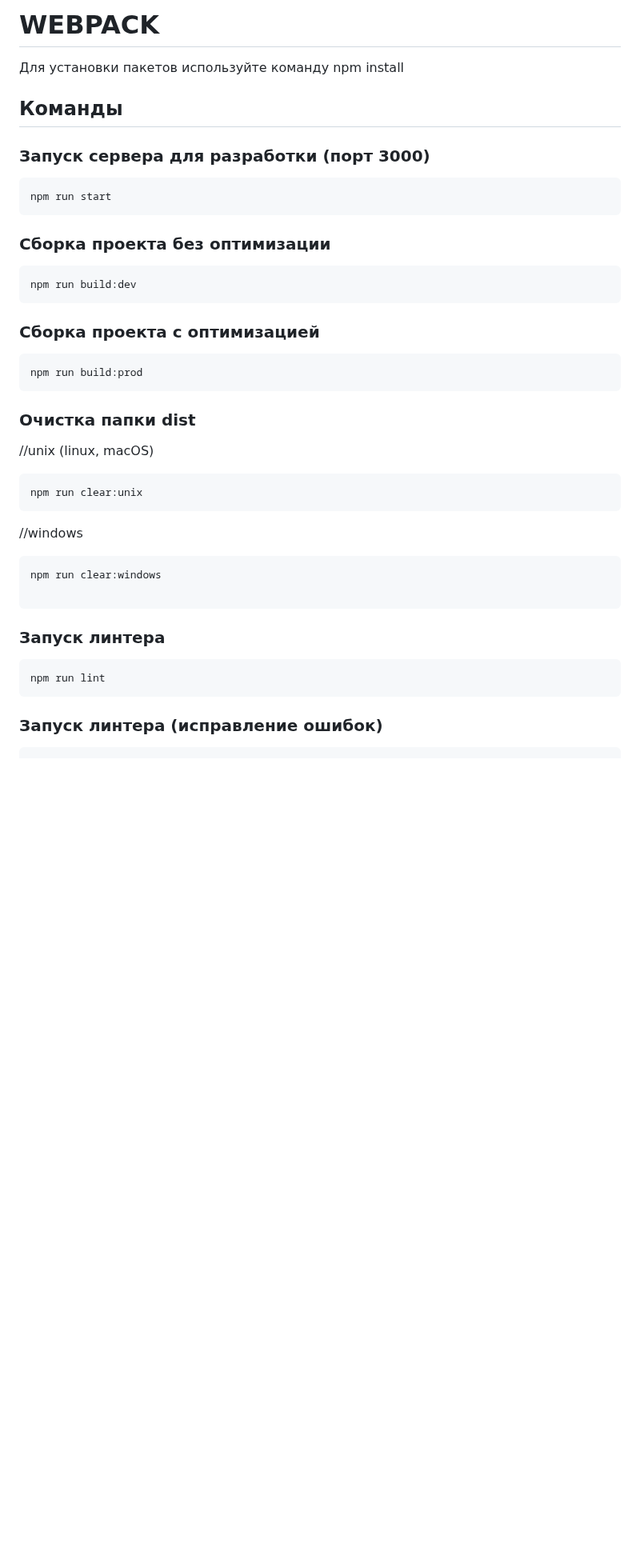
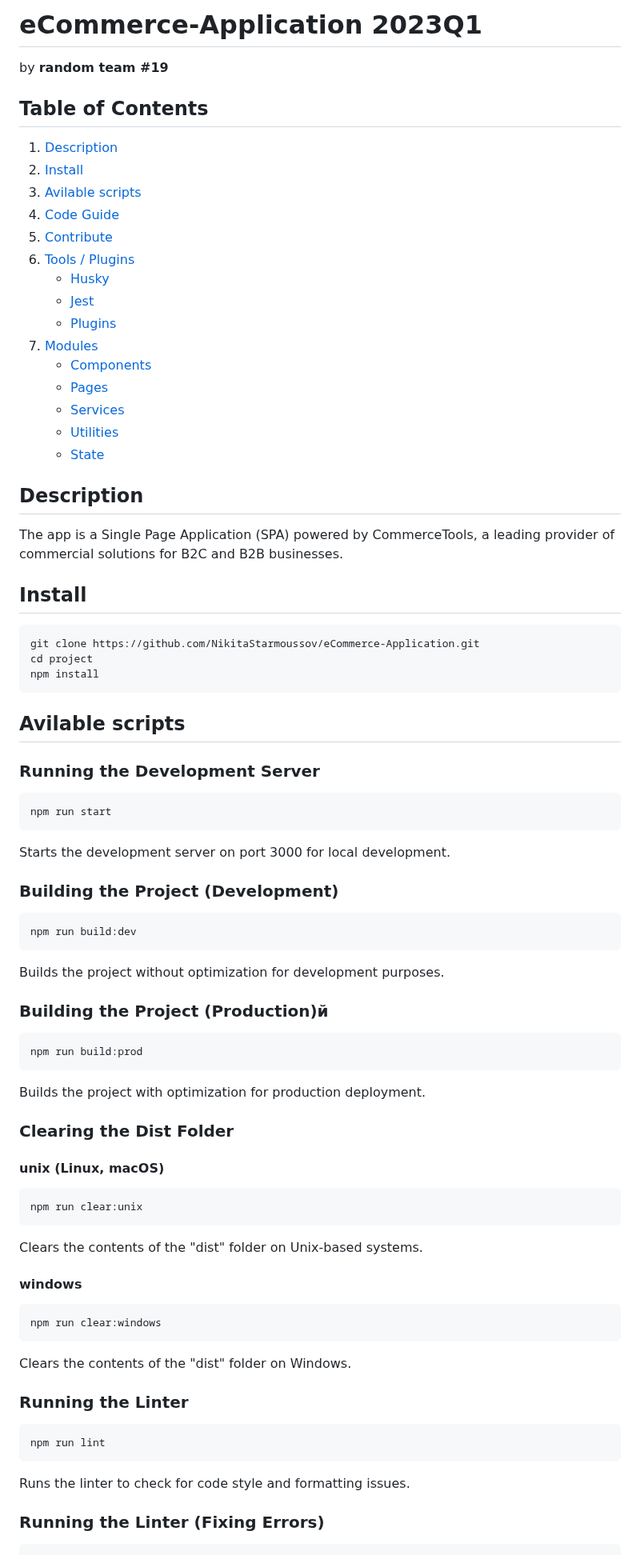
Before and after one commit to aleksem07/eCommerce-App, a Markdown page: README.md, the part around one of its changes. Shown at 80% size. Drawn GitHub-style; blank space fills up the shorter version.

Commit message:
docs: add description in english

````diff
--- a/README.md
+++ b/README.md
@@ -1,49 +1,89 @@
-# WEBPACK
+# eCommerce-Application 2023Q1
 
-Для установки пакетов используйте команду npm install
+by **random team #19**
 
-## Команды
+## Table of Contents
+1. [Description](#Description)
+2. [Install](#install)
+3. [Avilable scripts](#Avilable-scripts)
+4. [Code Guide](#Code-Guide)
+5. [Contribute](#Contribute)
+6. [Tools / Plugins](#Tools-/-Plugins)
+   - [Husky](#Husky)
+   - [Jest](#Jest)
+   - [Plugins](#VS-Code-Plugins)
+7. [Modules](#Modules)
+   - [Components](#Components)
+   - [Pages](#Pages)
+   - [Services](#Services)
+   - [Utilities](#Utilities)
+   - [State](#State)
 
-### Запуск сервера для разработки (порт 3000)
+## Description
+
+The app is a Single Page Application (SPA) powered by CommerceTools, a leading provider of commercial solutions for B2C and B2B businesses.
+
+## Install
+
+```shell
+git clone https://github.com/NikitaStarmoussov/eCommerce-Application.git
+cd project
+npm install
+```
+
+## Avilable scripts
+
+### Running the Development Server
 
 ```shell
 npm run start
 ```
 
-### Сборка проекта без оптимизации
+Starts the development server on port 3000 for local development.
+
+### Building the Project (Development)
 
 ```shell
 npm run build:dev
 ```
 
-### Сборка проекта с оптимизацией
+Builds the project without optimization for development purposes.
+
+### Building the Project (Production)й
 
 ```shell
 npm run build:prod
 ```
 
-### Очистка папки dist
+Builds the project with optimization for production deployment.
 
-//unix (linux, macOS)
+### Clearing the Dist Folder
+
+#### unix (Linux, macOS)
 
 ```shell
 npm run clear:unix
 ```
 
-//windows
+Clears the contents of the "dist" folder on Unix-based systems.
+
+#### windows
 
 ```shell
 npm run clear:windows
-
 ```
 
-### Запуск линтера
+Clears the contents of the "dist" folder on Windows.
+
+### Running the Linter
 
 ```shell
 npm run lint
 ```
 
-### Запуск линтера (исправление ошибок)
+Runs the linter to check for code style and formatting issues.
+
+### Running the Linter (Fixing Errors)
 
 ```shell
 npm run lint:fix
````
Also changed, not shown: other parts of README.md (+78 -63 lines).
